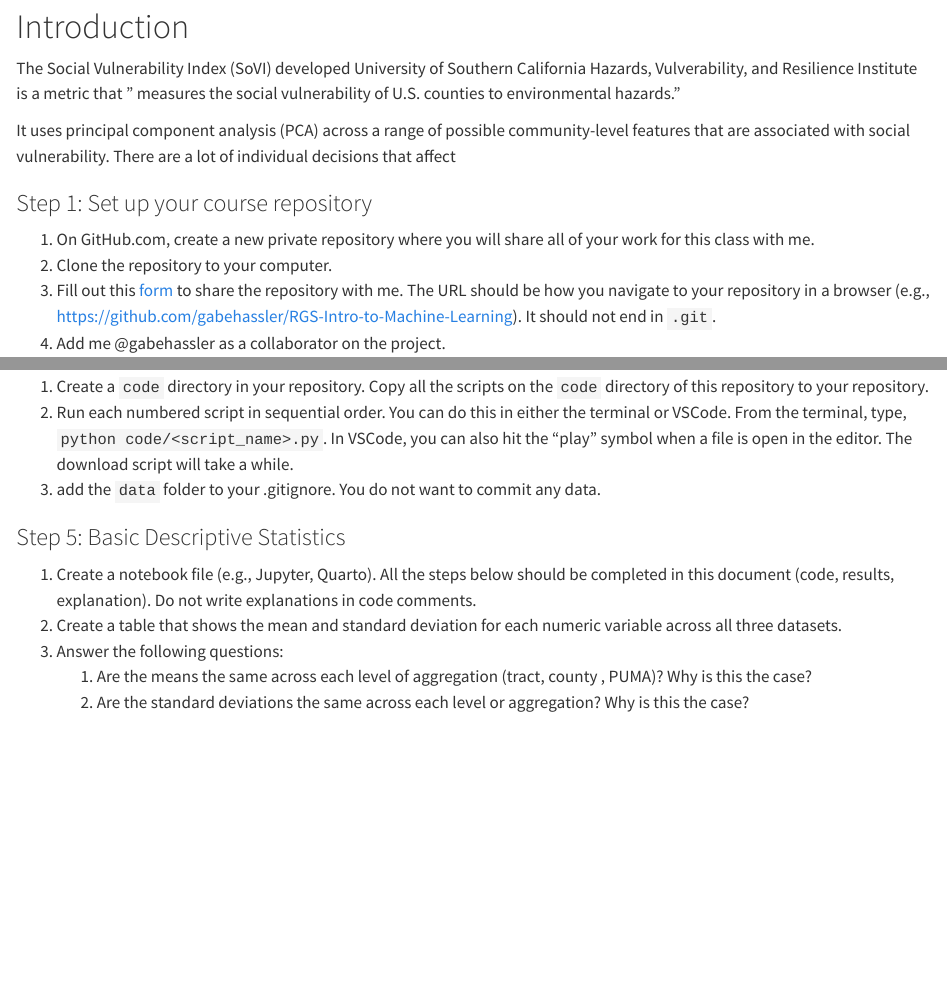
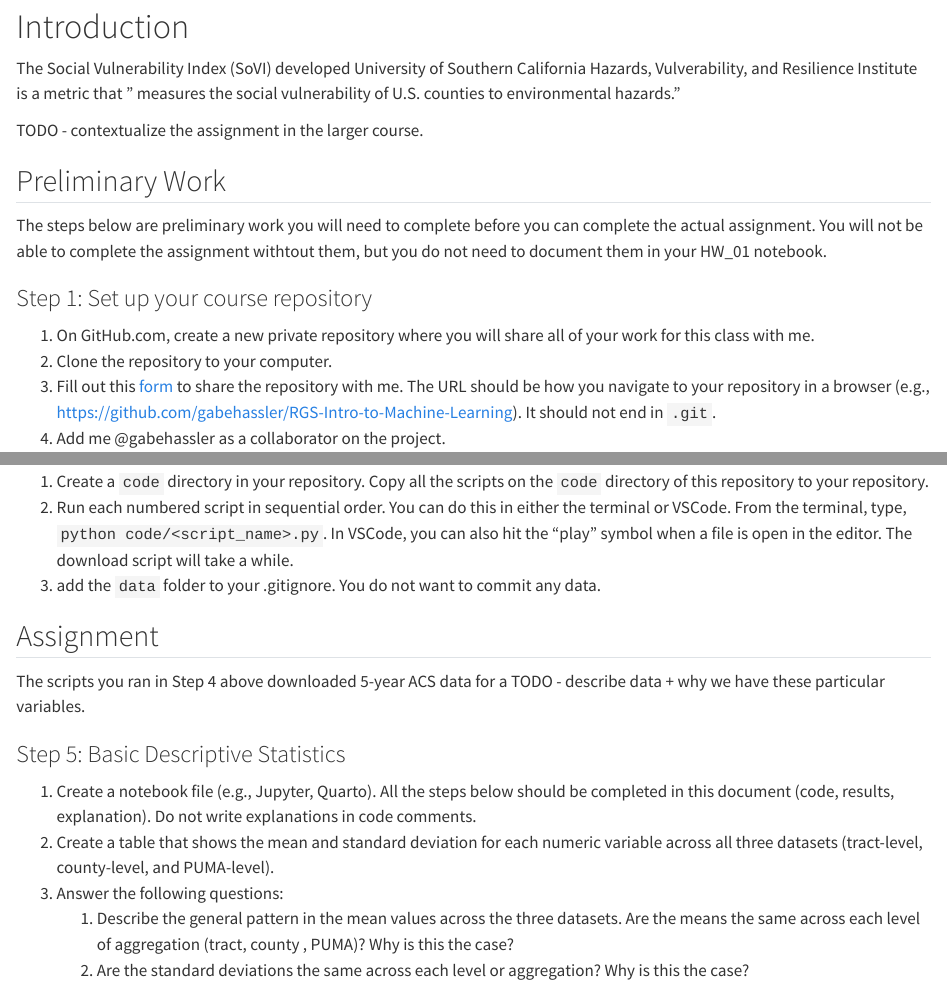
Before and after one commit to gabehassler/RGS-Intro-to-Machine-Learning, a Quarto document (assignments/HW_01.qmd): the page in a window 1100 px wide, from 80 px down, and a second part further down, joined at a grey line. Rendered offline with R 4.5, knitr and Pandoc in place of Quarto, with nearby package versions.

Commit message:
more HW_01

```diff
--- a/assignments/HW_01.qmd
+++ b/assignments/HW_01.qmd
@@ -9,9 +9,12 @@ format:
 
 The Social Vulnerability Index (SoVI) developed University of Southern California Hazards, Vulverability, and Resilience Institute is a metric that " measures the social vulnerability of U.S. counties to environmental hazards."
 
-It uses principal component analysis (PCA) across a range of possible community-level features that are associated with social vulnerability.
-There are a lot of individual decisions that affect
+TODO - contextualize the assignment in the larger course.
 
+## Preliminary Work
+
+The steps below are preliminary work you will need to complete before you can complete the actual assignment.
+You will not be able to complete the assignment withtout them, but you do not need to document them in your HW_01 notebook.
 
 ### Step 1: Set up your course repository
 
@@ -48,10 +51,14 @@ I've written scripts to do this for you.
 2. Run each numbered script in sequential order. You can do this in either the terminal or VSCode. From the terminal, type, `python code/<script_name>.py`. In VSCode, you can also hit the "play" symbol when a file is open in the editor. The download script will take a while.
 3. add the `data` folder to your .gitignore. You do not want to commit any data.
 
+## Assignment
+
+The scripts you ran in Step 4 above downloaded 5-year ACS data for a TODO - describe data + why we have these particular variables.
+
 ### Step 5: Basic Descriptive Statistics
 
 1. Create a notebook file (e.g., Jupyter, Quarto). All the steps below should be completed in this document (code, results, explanation). Do not write explanations in code comments.
-2. Create a table that shows the mean and standard deviation for each numeric variable across all three datasets.
+2. Create a table that shows the mean and standard deviation for each numeric variable across all three datasets (tract-level, county-level, and PUMA-level).
 3. Answer the following questions:
-   1. Are the means the same across each level of aggregation (tract, county , PUMA)? Why is this the case?
+   1. Describe the general pattern in the mean values across the three datasets. Are the means the same across each level of aggregation (tract, county , PUMA)? Why is this the case?
    2. Are the standard deviations the same across each level or aggregation? Why is this the case?
```
